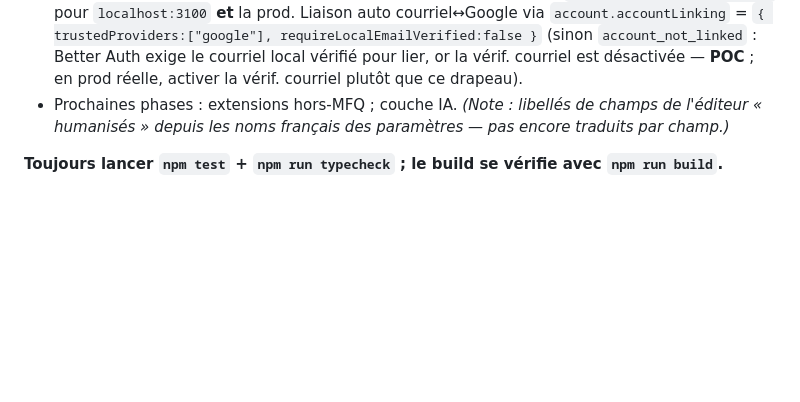
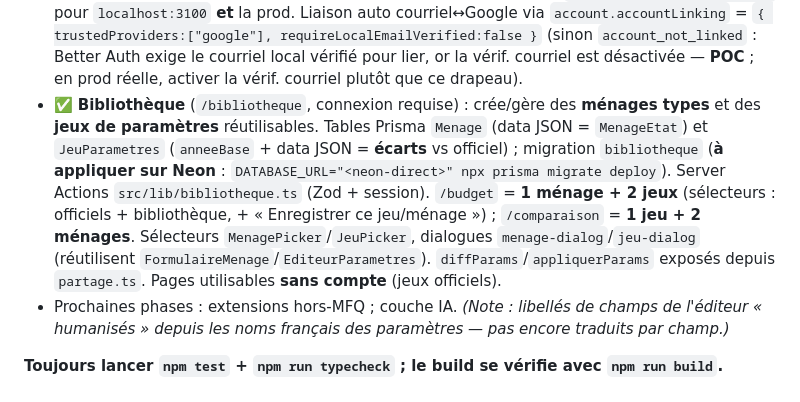
Before and after one commit to boisalai/revenu-disponible, a Markdown page: CLAUDE.md, the part around the change. Drawn GitHub-style; blank space fills up the shorter version.

Commit message:
docs(claude): bibliothèque de ménages types et jeux de paramètres
Co-Authored-By: Claude Opus 4.8 <noreply@anthropic.com>

```diff
--- a/CLAUDE.md
+++ b/CLAUDE.md
@@ -65,6 +65,7 @@ npm run typecheck   # tsc --noEmit
 - ✅ **Phase 5 (comptes + sauvegarde)** : Better Auth (courriel/mot de passe + Google optionnel) + Prisma **7** (générateur `prisma-client` → `src/generated/prisma` ; runtime via `@prisma/adapter-pg`, URL CLI dans `prisma.config.ts`) + PostgreSQL. Schéma `prisma/schema.prisma` (User/Session/Account/Verification + `Scenario`). Persistance par **Server Actions** (`src/lib/scenarios.ts`, validées Zod, contrôle de session). UI : `src/lib/auth.ts`/`auth-client.ts`, route `app/api/auth/[...all]`, `src/components/compte/` (auth-dialog, barre-compte, scenarios-dialog, bouton-enregistrer). Un scénario sauvegardé stocke le **code de partage** ; « Ouvrir » navigue vers la page avec `?s=` (réutilise le décodage). **Dev local** : Postgres Homebrew, base `revenu_disponible`. **Build** : `serverExternalPackages` pour `kysely`/adaptateurs (sinon erreurs webpack) ; `react-is` ajouté en dép. directe ; `.npmrc legacy-peer-deps`. Le build **réussit sans variables d'env** (fonctions de compte dormantes jusqu'à config Neon).
 - ✅ **Activé en prod** : base **Neon** (`neondb`, AWS US East 1), variables Vercel (`DATABASE_URL` **pooled** `-pooler`, `BETTER_AUTH_SECRET`, `BETTER_AUTH_URL`), migration `init` appliquée. Comptes + sauvegarde **en ligne et vérifiés** (`get-session` → 200 ; `sign-in` interroge Neon → 401).
 - ✅ **Google OAuth configuré** (local + prod) : `GOOGLE_CLIENT_ID/SECRET` + `NEXT_PUBLIC_GOOGLE_ENABLED=true` (le bouton n'apparaît que si ce drapeau public = `true` ; **inliné au build** → redéploiement requis). Callbacks Google Cloud : `…/api/auth/callback/google` pour `localhost:3100` **et** la prod. Liaison auto courriel↔Google via `account.accountLinking` = `{ trustedProviders:["google"], requireLocalEmailVerified:false }` (sinon `account_not_linked` : Better Auth exige le courriel local vérifié pour lier, or la vérif. courriel est désactivée — **POC** ; en prod réelle, activer la vérif. courriel plutôt que ce drapeau).
+- ✅ **Bibliothèque** (`/bibliotheque`, connexion requise) : crée/gère des **ménages types** et des **jeux de paramètres** réutilisables. Tables Prisma `Menage` (data JSON = `MenageEtat`) et `JeuParametres` (`anneeBase` + data JSON = **écarts** vs officiel) ; migration `bibliotheque` (**à appliquer sur Neon** : `DATABASE_URL="<neon-direct>" npx prisma migrate deploy`). Server Actions `src/lib/bibliotheque.ts` (Zod + session). `/budget` = **1 ménage + 2 jeux** (sélecteurs : officiels + bibliothèque, + « Enregistrer ce jeu/ménage ») ; `/comparaison` = **1 jeu + 2 ménages**. Sélecteurs `MenagePicker`/`JeuPicker`, dialogues `menage-dialog`/`jeu-dialog` (réutilisent `FormulaireMenage`/`EditeurParametres`). `diffParams`/`appliquerParams` exposés depuis `partage.ts`. Pages utilisables **sans compte** (jeux officiels).
 - Prochaines phases : extensions hors-MFQ ; couche IA. *(Note : libellés de champs de l'éditeur « humanisés » depuis les noms français des paramètres — pas encore traduits par champ.)*
 
 **Toujours lancer `npm test` + `npm run typecheck` ; le build se vérifie avec `npm run build`.**
```
